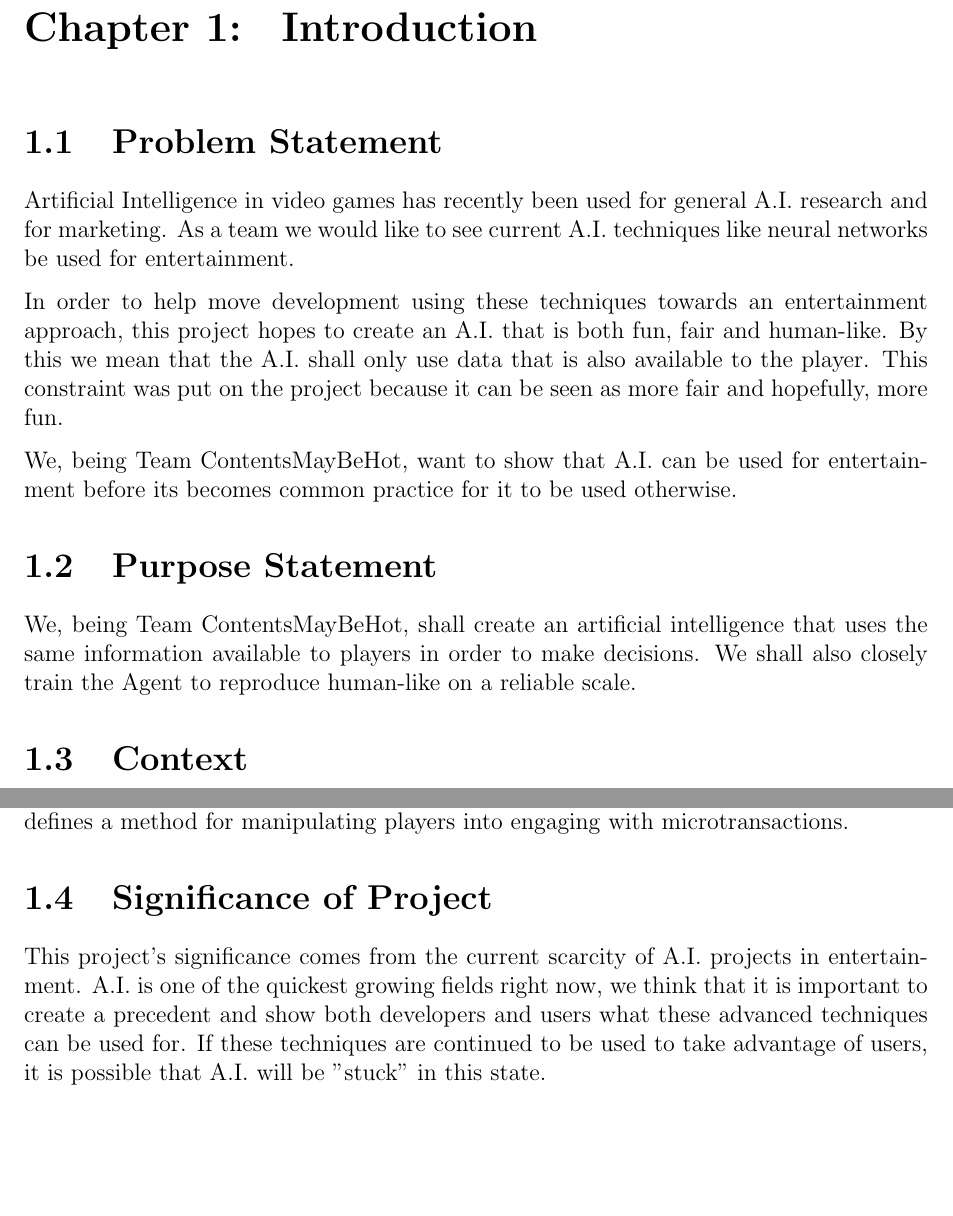
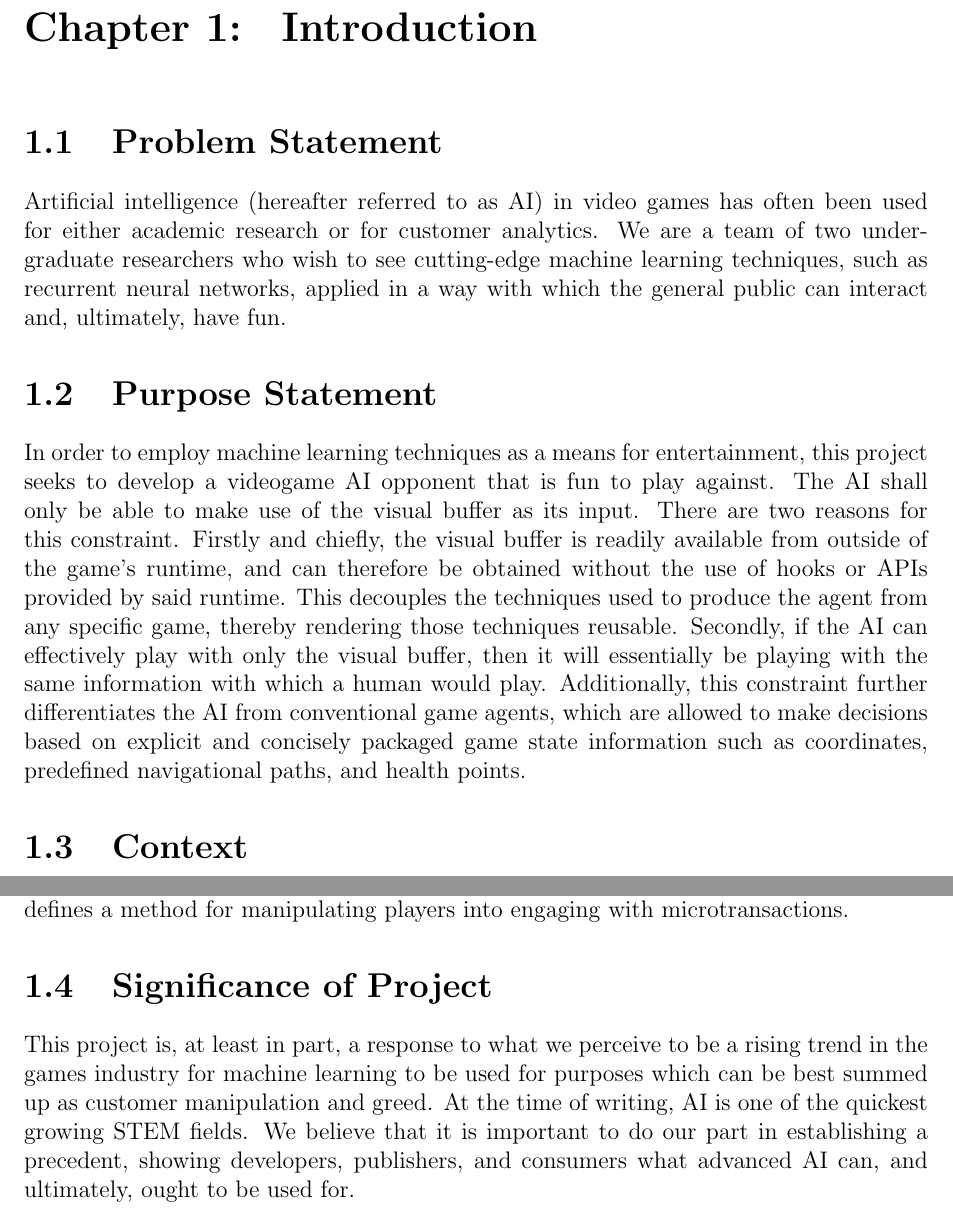
Before and after one commit to ContentsMayBeHot/RivalsofAetherSupervisedLearning, a LaTeX thesis (CapstoneDesignDocument/capstone.tex, which reads CapstoneDesignDocument/sections/introduction.tex): two parts of pages 8 and 9 of 21, joined at a grey line, cut so that both start at the same text, the shorter picture padded with empty space. Compiled offline with pdfLaTeX.

Commit message:
partial proofread and editing of intro

```diff
--- a/CapstoneDesignDocument/sections/introduction.tex
+++ b/CapstoneDesignDocument/sections/introduction.tex
@@ -4,11 +4,8 @@
 \section{Problem Statement}
 %-------------------------------------------%
 
-Artificial Intelligence in video games has recently been used for general A.I. research and for marketing. As a team we would like to see current A.I. techniques like neural networks be used for entertainment.
+Artificial intelligence (hereafter referred to as AI) in video games has often been used for either academic research or for customer analytics. We are a team of two undergraduate researchers who wish to see cutting-edge machine learning techniques, such as recurrent neural networks, applied in a way with which the general public can interact and, ultimately, have fun.
 
-In order to help move development using these techniques towards an entertainment approach, this project hopes to create an A.I. that is both fun, fair and human-like. By this we mean that the A.I. shall only use data that is also available to the player. This constraint was put on the project because it can be seen as more fair and hopefully, more fun.
-
-We, being Team ContentsMayBeHot, want to show that A.I. can be used for entertainment before its becomes common practice for it to be used otherwise.
 %-------------------------------------------%
 
 
@@ -16,8 +13,7 @@ We, being Team ContentsMayBeHot, want to show that A.I. can be used for entertai
 \section{Purpose Statement}
 %-------------------------------------------%
 
-We, being Team ContentsMayBeHot, shall create an artificial intelligence that uses the same information available to players in order to make decisions. We shall also closely train the Agent to reproduce human-like on a reliable scale.
-
+ In order to employ machine learning techniques as a means for entertainment, this project seeks to develop a videogame AI opponent that is fun to play against. The AI shall only be able to make use of the visual buffer as its input. There are two reasons for this constraint. Firstly and chiefly, the visual buffer is readily available from outside of the game's runtime, and can therefore be obtained without the use of hooks or APIs provided by said runtime. This decouples the techniques used to produce the agent from any specific game, thereby rendering those techniques reusable. Secondly, if the AI can effectively play with only the visual buffer, then it will essentially be playing with the same information with which a human would play. Additionally, this constraint further differentiates the AI from conventional game agents, which are allowed to make decisions based on explicit and concisely packaged game state information such as coordinates, predefined navigational paths, and health points.
 
 %-------------------------------------------%
 
@@ -40,6 +36,6 @@ With this information, one may think that almost no one uses advanced A.I. in ga
 \section{Significance of Project}
 %-------------------------------------------%
 
-This project's significance comes from the current scarcity of A.I. projects in entertainment. A.I. is one of the quickest growing fields right now, we think that it is important to create a precedent and show both developers and users what these advanced techniques can be used for. If these techniques are continued to be used to take advantage of users, it is possible that A.I. will be "stuck" in this state.
+This project is, at least in part, a response to what we perceive to be a rising trend in the games industry for machine learning to be used for purposes which can be best summed up as customer manipulation and greed. At the time of writing, AI is one of the quickest growing STEM fields. We believe that it is important to do our part in establishing a precedent, showing developers, publishers, and consumers what advanced AI can, and ultimately, ought to be used for.
 
 %-------------------------------------------%
```
